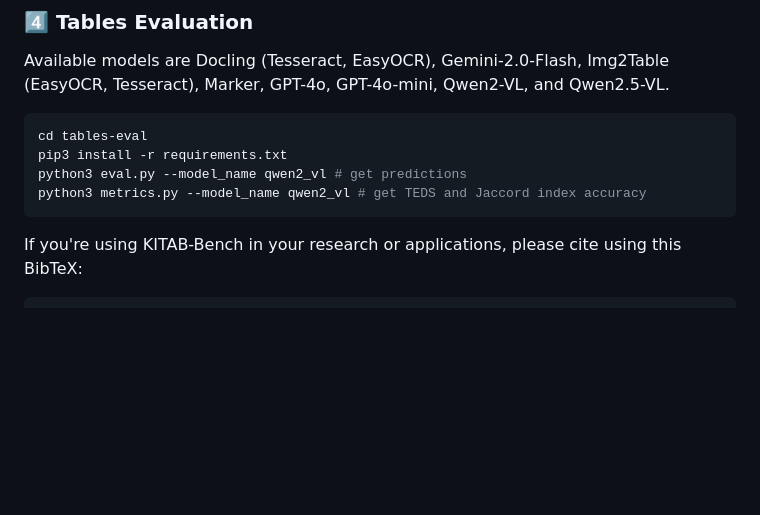
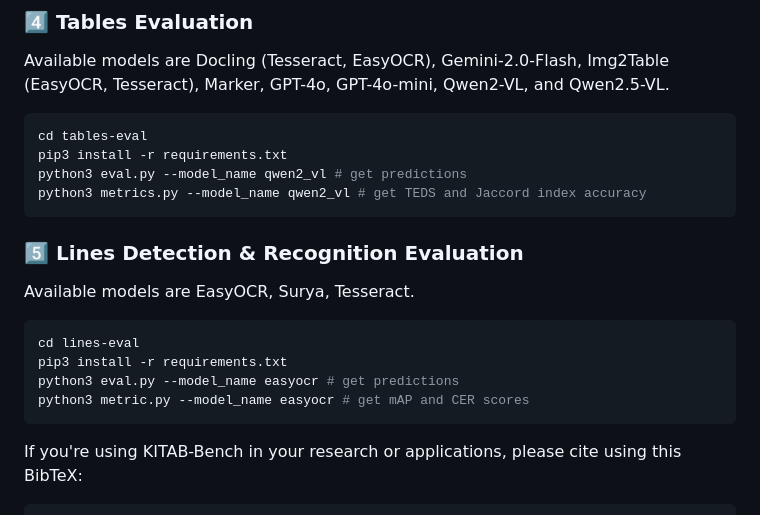
Before and after one commit to mbzuai-oryx/KITAB-Bench, a Markdown page: README.md, the part around the change. GitHub-like rendering; blank space fills up the shorter version.

Commit message:
Added lines evaluation

````diff
--- a/README.md
+++ b/README.md
@@ -149,6 +149,15 @@ python3 eval.py --model_name qwen2_vl # get predictions
 python3 metrics.py --model_name qwen2_vl # get TEDS and Jaccord index accuracy
 ```
 
+### **5️⃣ Lines Detection & Recognition Evaluation**
+Available models are EasyOCR, Surya, Tesseract.
+```bash
+cd lines-eval
+pip3 install -r requirements.txt
+python3 eval.py --model_name easyocr # get predictions
+python3 metric.py --model_name easyocr # get mAP and CER scores
+```
+
 If you're using KITAB-Bench in your research or applications, please cite using this BibTeX:
 ```bibtex
   @misc{heakl2025kitab,
````
